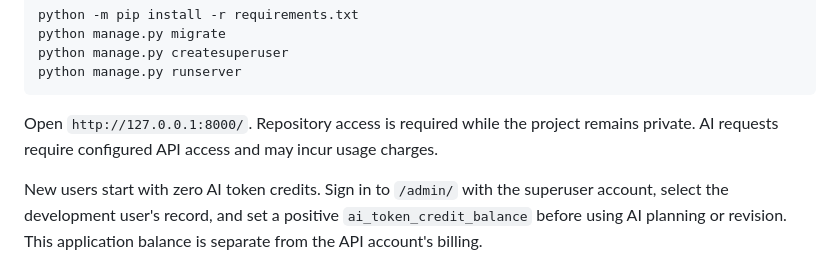
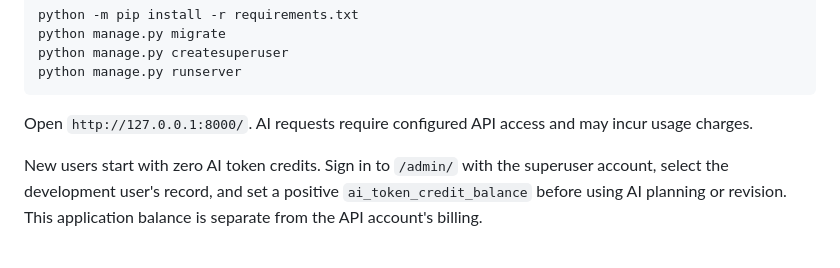
Before and after one commit to munirkarabaev/SheetMerge, a Markdown page: README.md, the part around the change. Rendered like a GitHub page.

Commit message:
docs: correct public repository setup instructions

````diff
--- a/README.md
+++ b/README.md
@@ -88,7 +88,7 @@ python manage.py createsuperuser
 python manage.py runserver
 ```
 
-Open `http://127.0.0.1:8000/`. Repository access is required while the project remains private. AI requests require configured API access and may incur usage charges.
+Open `http://127.0.0.1:8000/`. AI requests require configured API access and may incur usage charges.
 
 New users start with zero AI token credits. Sign in to `/admin/` with the superuser account, select the development user's record, and set a positive `ai_token_credit_balance` before using AI planning or revision. This application balance is separate from the API account's billing.
 
````
